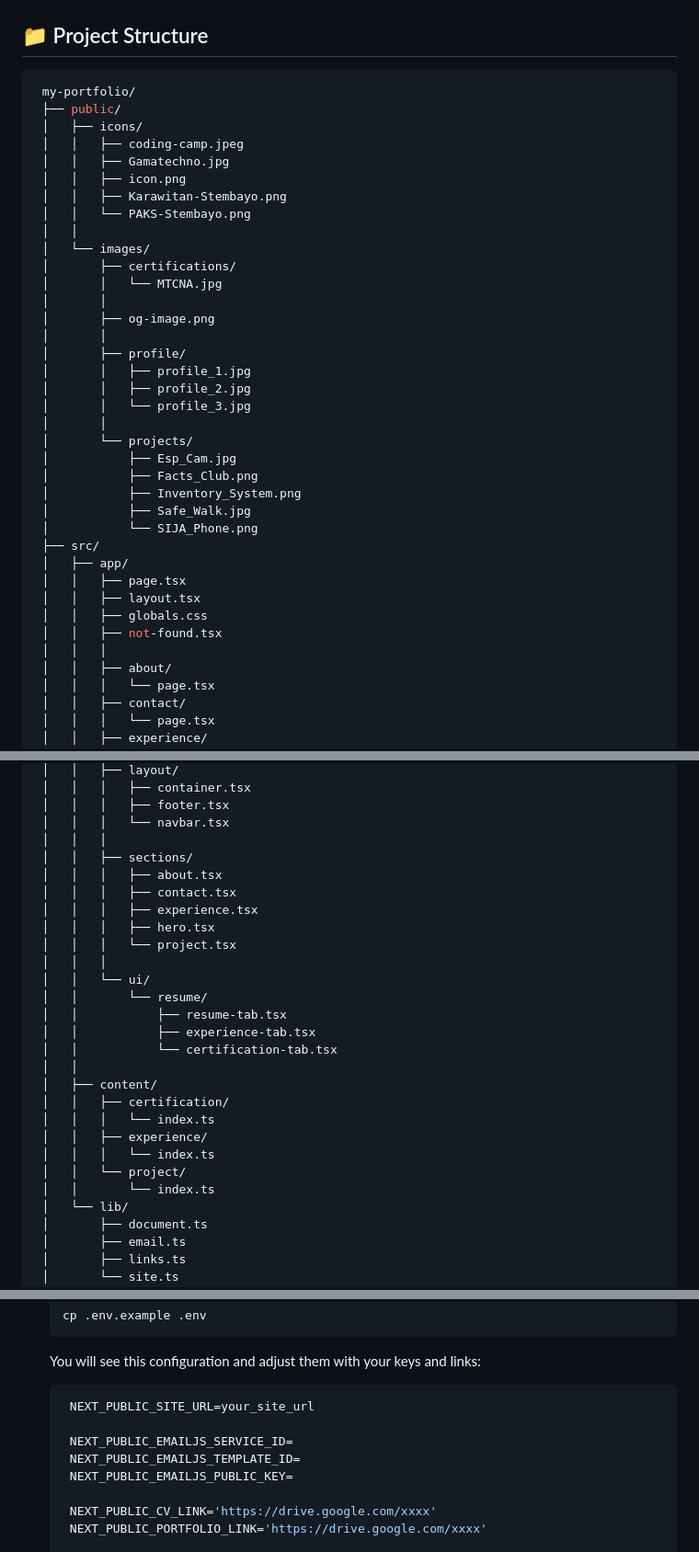
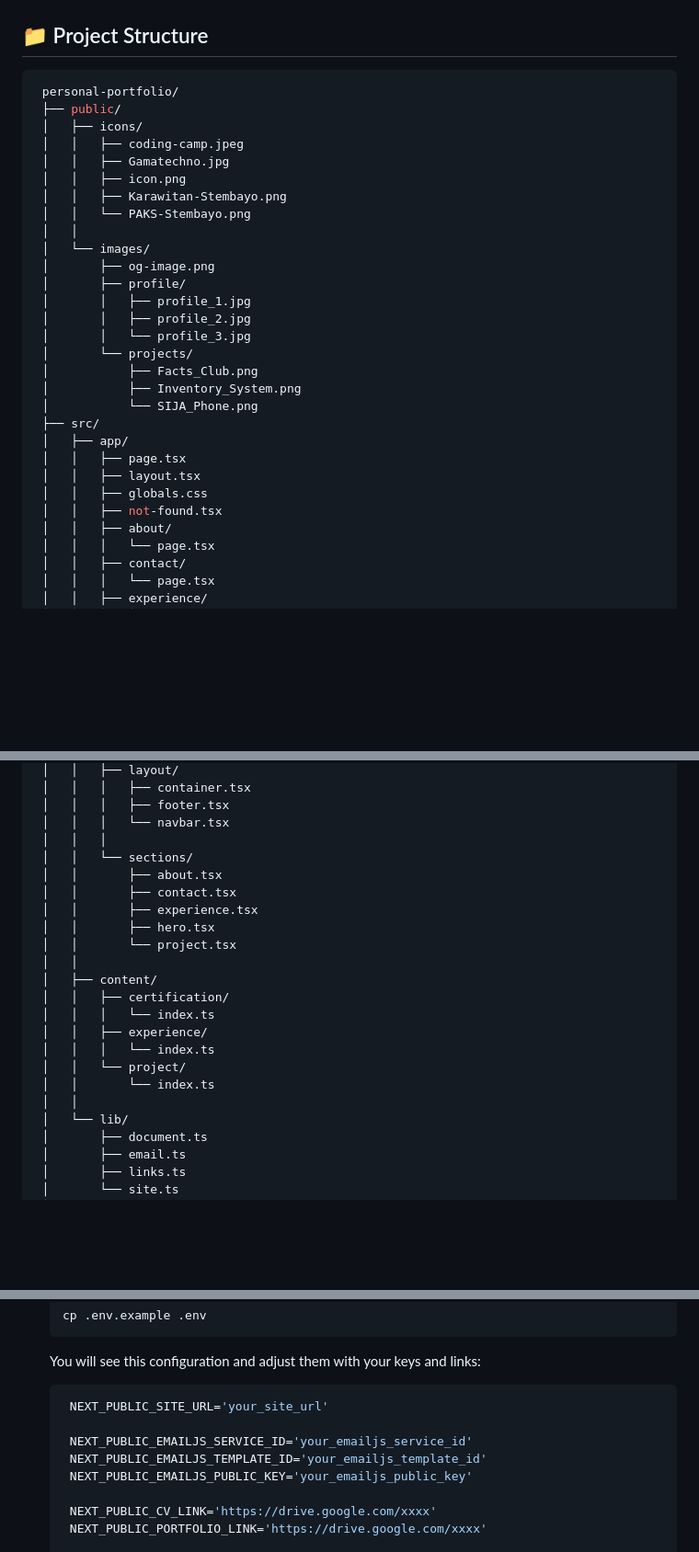
Before and after one commit to genta-bahana-nagari/portfolio-page, a Markdown page: README.md, 3 parts joined by grey strips. Shown at 92% size. Rendered like a GitHub page; blank space fills up the shorter version.

Commit message:
update: update project structure in README

````diff
--- a/README.md
+++ b/README.md
@@ -25,7 +25,7 @@ This is my personal portfolio website built using **NextJS 16** along with **Tai
 ## 📁 Project Structure
 
 ```sh
- my-portfolio/
+ personal-portfolio/
  ├── public/
  │   ├── icons/
  │   │   ├── coding-camp.jpeg
@@ -35,21 +35,14 @@ This is my personal portfolio website built using **NextJS 16** along with **Tai
  │   │   └── PAKS-Stembayo.png
  │   │
  │   └── images/
- │       ├── certifications/
- │       │   └── MTCNA.jpg
- │       │
  │       ├── og-image.png
- │       │
  │       ├── profile/
  │       │   ├── profile_1.jpg
  │       │   ├── profile_2.jpg
  │       │   └── profile_3.jpg
- │       │
  │       └── projects/
- │           ├── Esp_Cam.jpg
  │           ├── Facts_Club.png
  │           ├── Inventory_System.png
- │           ├── Safe_Walk.jpg
  │           └── SIJA_Phone.png
  ├── src/
  │   ├── app/
@@ -57,7 +50,6 @@ This is my personal portfolio website built using **NextJS 16** along with **Tai
  │   │   ├── layout.tsx
  │   │   ├── globals.css
  │   │   ├── not-found.tsx
- │   │   │
  │   │   ├── about/
  │   │   │   └── page.tsx
  │   │   ├── contact/
@@ -76,18 +68,12 @@ This is my personal portfolio website built using **NextJS 16** along with **Tai
  │   │   │   ├── footer.tsx
  │   │   │   └── navbar.tsx
  │   │   │
- │   │   ├── sections/
- │   │   │   ├── about.tsx
- │   │   │   ├── contact.tsx
- │   │   │   ├── experience.tsx
- │   │   │   ├── hero.tsx
- │   │   │   └── project.tsx
- │   │   │
- │   │   └── ui/
- │   │       └── resume/
- │   │           ├── resume-tab.tsx
- │   │           ├── experience-tab.tsx
- │   │           └── certification-tab.tsx
+ │   │   └── sections/
+ │   │       ├── about.tsx
+ │   │       ├── contact.tsx
+ │   │       ├── experience.tsx
+ │   │       ├── hero.tsx
+ │   │       └── project.tsx
  │   │
  │   ├── content/
  │   │   ├── certification/
@@ -96,6 +82,7 @@ This is my personal portfolio website built using **NextJS 16** along with **Tai
  │   │   │   └── index.ts
  │   │   └── project/
  │   │       └── index.ts
+ │   │
  │   └── lib/
  │       ├── document.ts
  │       ├── email.ts
@@ -131,11 +118,11 @@ To run this project locally, follow these steps:
    You will see this configuration and adjust them with your keys and links:
 
    ```sh
-    NEXT_PUBLIC_SITE_URL=your_site_url
+    NEXT_PUBLIC_SITE_URL='your_site_url'
 
-    NEXT_PUBLIC_EMAILJS_SERVICE_ID=
-    NEXT_PUBLIC_EMAILJS_TEMPLATE_ID=
-    NEXT_PUBLIC_EMAILJS_PUBLIC_KEY=
+    NEXT_PUBLIC_EMAILJS_SERVICE_ID='your_emailjs_service_id'
+    NEXT_PUBLIC_EMAILJS_TEMPLATE_ID='your_emailjs_template_id'
+    NEXT_PUBLIC_EMAILJS_PUBLIC_KEY='your_emailjs_public_key'
 
     NEXT_PUBLIC_CV_LINK='https://drive.google.com/xxxx'
     NEXT_PUBLIC_PORTFOLIO_LINK='https://drive.google.com/xxxx'
````
